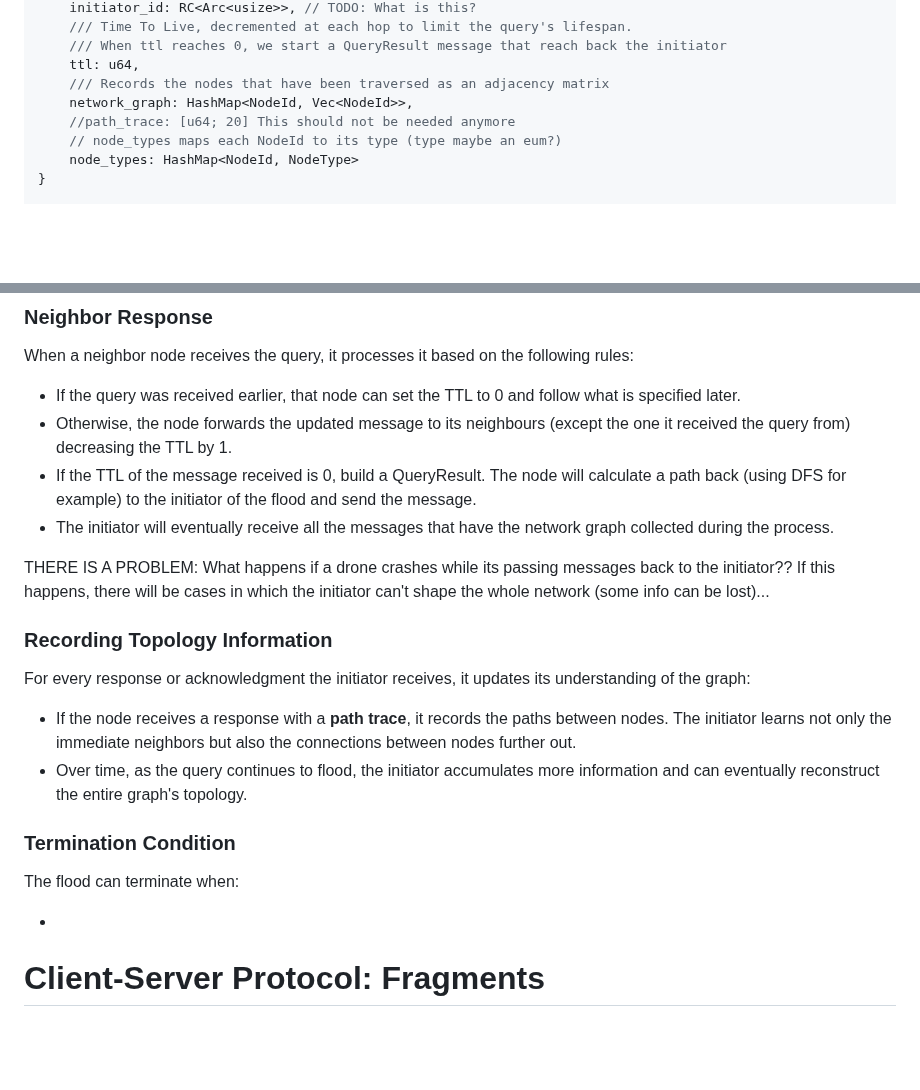
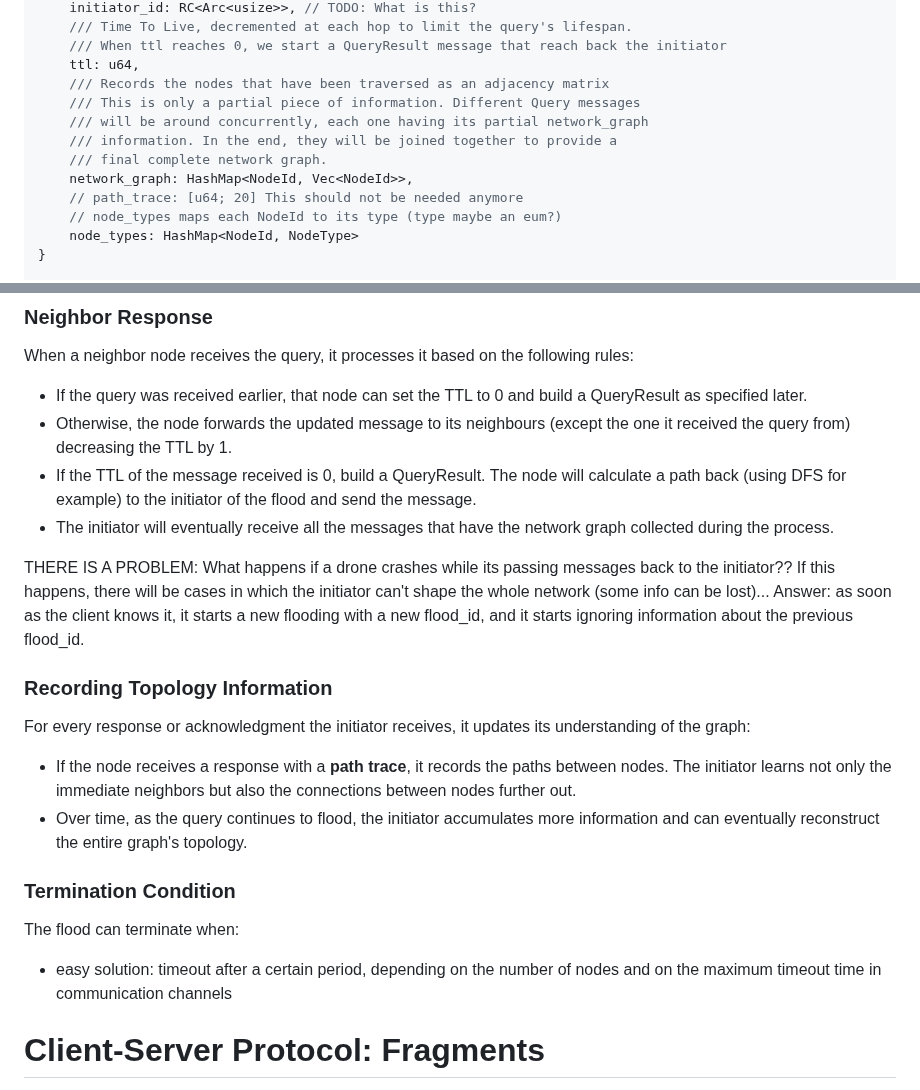
Before and after one commit to CawaAlreadyTaken/uni.advanced_programming.project, a Markdown page: doc/AP-protocol_0.1.md, 2 parts joined by grey strips. Rendered like a GitHub page; blank space fills up the shorter version.

Commit message:
Update AP-protocol_0.1.md according to meeting

```diff
--- a/doc/AP-protocol_0.1.md
+++ b/doc/AP-protocol_0.1.md
@@ -107,8 +107,12 @@ struct Query {
 	/// When ttl reaches 0, we start a QueryResult message that reach back the initiator
     ttl: u64,
 	/// Records the nodes that have been traversed as an adjacency matrix
+	/// This is only a partial piece of information. Different Query messages
+	/// will be around concurrently, each one having its partial network_graph
+	/// information. In the end, they will be joined together to provide a
+	/// final complete network graph.
     network_graph: HashMap<NodeId, Vec<NodeId>>,
-	//path_trace: [u64; 20] This should not be needed anymore
+	// path_trace: [u64; 20] This should not be needed anymore
 	// node_types maps each NodeId to its type (type maybe an eum?)
 	node_types: HashMap<NodeId, NodeType>
 }
@@ -143,12 +147,13 @@ struct QueryResult {
 
 When a neighbor node receives the query, it processes it based on the following rules:
 
-- If the query was received earlier, that node can set the TTL to 0 and follow what is specified later.
+- If the query was received earlier, that node can set the TTL to 0 and build a QueryResult as specified later.
 - Otherwise, the node forwards the updated message to its neighbours (except the one it received the query from) decreasing the TTL by 1.
 - If the TTL of the message received is 0, build a QueryResult. The node will calculate a path back (using DFS for example) to the initiator of the flood and send the message.
 - The initiator will eventually receive all the messages that have the network graph collected during the process.
 
 THERE IS A PROBLEM: What happens if a drone crashes while its passing messages back to the initiator?? If this happens, there will be cases in which the initiator can't shape the whole network (some info can be lost)...
+Answer: as soon as the client knows it, it starts a new flooding with a new flood_id, and it starts ignoring information about the previous flood_id.
 
 ### **Recording Topology Information**
 
@@ -161,7 +166,8 @@ For every response or acknowledgment the initiator receives, it updates its unde
 
 The flood can terminate when:
 
--
+- easy solution: timeout after a certain period, depending on the number of
+nodes and on the maximum timeout time in communication channels
 
 # **Client-Server Protocol: Fragments**
 
```
